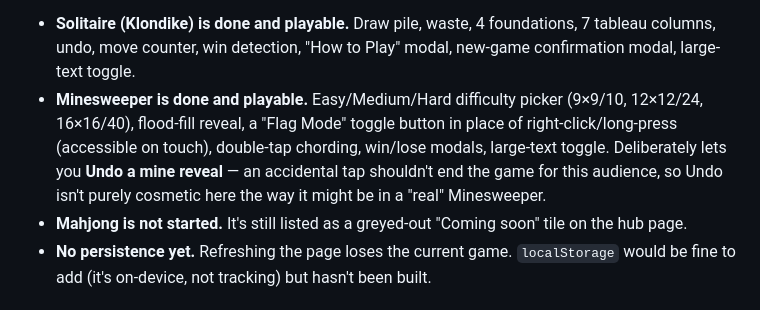
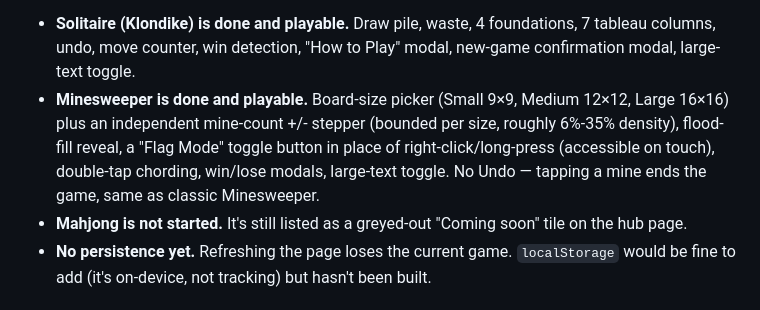
Before and after one commit to Dread5335/Old_People_Collection, a Markdown page: CLAUDE.md, the part around the change. GitHub-like rendering.

Commit message:
Docs: Minesweeper no longer has Undo

```diff
--- a/CLAUDE.md
+++ b/CLAUDE.md
@@ -67,13 +67,12 @@ quiet-games-suite/
 - **Solitaire (Klondike) is done and playable.** Draw pile, waste,
   4 foundations, 7 tableau columns, undo, move counter, win detection,
   "How to Play" modal, new-game confirmation modal, large-text toggle.
-- **Minesweeper is done and playable.** Easy/Medium/Hard difficulty
-  picker (9×9/10, 12×12/24, 16×16/40), flood-fill reveal, a "Flag Mode"
-  toggle button in place of right-click/long-press (accessible on touch),
-  double-tap chording, win/lose modals, large-text toggle. Deliberately
-  lets you **Undo a mine reveal** — an accidental tap shouldn't end the
-  game for this audience, so Undo isn't purely cosmetic here the way it
-  might be in a "real" Minesweeper.
+- **Minesweeper is done and playable.** Board-size picker (Small 9×9,
+  Medium 12×12, Large 16×16) plus an independent mine-count +/- stepper
+  (bounded per size, roughly 6%-35% density), flood-fill reveal, a "Flag
+  Mode" toggle button in place of right-click/long-press (accessible on
+  touch), double-tap chording, win/lose modals, large-text toggle.
+  No Undo — tapping a mine ends the game, same as classic Minesweeper.
 - **Mahjong is not started.** It's still listed as a greyed-out
   "Coming soon" tile on the hub page.
 - **No persistence yet.** Refreshing the page loses the current game.
```
